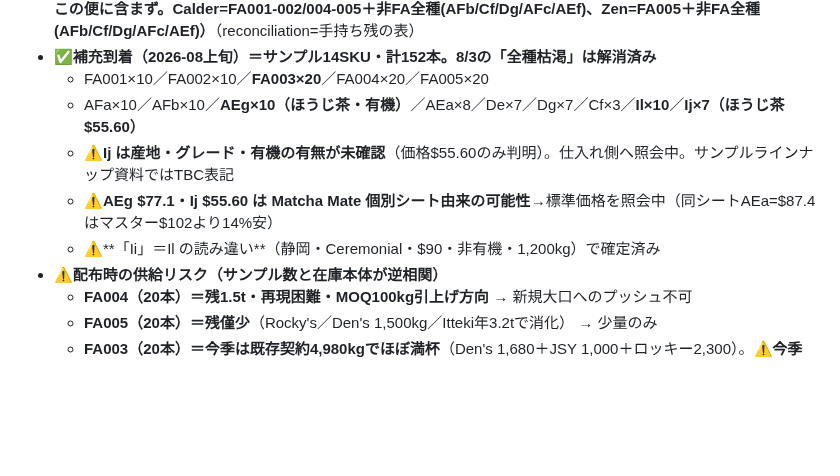
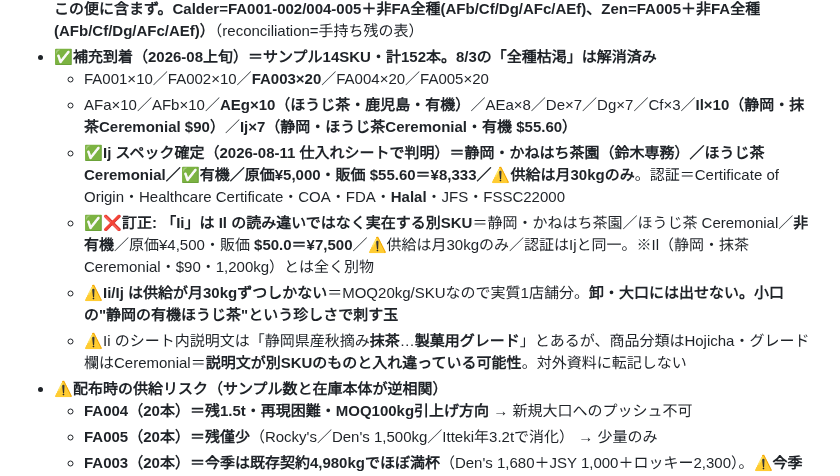
Before and after one commit to ruisasase-pyrenee/pyrenee-slack-agent, a Markdown page: CLAUDE.md, the part around the change. GitHub-like rendering; blank space fills up the shorter version.

Commit message:
Confirm Ij specs and correct the Ii/Il mix-up in CLAUDE.md
Ij is an organic Shizuoka ceremonial hojicha from Kanehachi at USD 55.60,
and Ii is a separate non-organic Shizuoka hojicha at USD 50.00, not a
misreading of Il. Both are capped at 30kg a month, so they suit small
accounts only. Notes that Ii's sheet description appears to belong to a
different product.

Co-Authored-By: Claude Opus 5 <noreply@anthropic.com>
Claude-Session: https://claude.ai/code/session_019drNyvonrJVNiqtNAnfn7A

```diff
--- a/CLAUDE.md
+++ b/CLAUDE.md
@@ -104,10 +104,11 @@ USD換算（¥150/$）: FA001 $333.3｜FA002 $266.7｜FA003 $150｜FA004 $166.7
 - 直近配布: BALIBOLA（カリナリー）にCf＋AEf 各1（7/22）／Matcha Mami商談でFA001-004 各1（7/22）／CBD4カフェ(Naau/Miyama/Hikari/Regulars)にFA001-004 各1ずつ＝計16（7/23）／7/24飛び込み: Sneaker Laundry(FA003-005各1＋FA003/FA004各+1＋AFc1／※FA001-002は渡してない)・MINIYAMA(FA001-005各1)・Matcha Mami(FA005×2＝2回渡し／商談分FA001-004に加え)／7/25飛び込み: Groove(FA001-005各1)・Midori pop-up(FA001-005各1)／7/29訪問: Tea Drop(FA005＋非FA全種=AFb/Cf/Dg/AFc/AEf)・Clement/St Ali(FA001-004＋AFc＋FA005)／7/31 Hello Matcha商談(Cf＋AEf＋FA005)・飛び込みMatcha Mami(年間ペイメントプラン提出・オーナー不在)/Miniyama(オーナー不在)→両店に感謝メール＋農園紹介(汎用PDF)＋写真/動画 送付済(フォロー完了)。Miniyamaはオーナー水曜在店で再訪予定／**8/2: MEET FOREST(South Yarra)に FA003・FA005／Itteki South Yarra店に FA001-002・FA004-005 を配布 → FA003サンプル在庫=0（枯渇・補充手配要）**／8/3: KUMO(CBD)のGraciaさんに FA001・FA002 手渡し／8/3: **Calder(Cosecha)＋Zen Wondersの2便で全在庫クリア（8/3クリア計＝FA001×2/002×1/004×2/005×8＋Cf×7/AEf×2/AFc×2/Dg×4/AFb×8＝残0。FA003は既に枯渇0でこの便に含まず。Calder=FA001-002/004-005＋非FA全種(AFb/Cf/Dg/AFc/AEf)、Zen=FA005＋非FA全種(AFb/Cf/Dg/AFc/AEf)）**（reconciliation=手持ち残の表）
 - ✅**補充到着（2026-08上旬）＝サンプル14SKU・計152本。8/3の「全種枯渇」は解消済み**
   - FA001×10／FA002×10／**FA003×20**／FA004×20／FA005×20
-  - AFa×10／AFb×10／**AEg×10（ほうじ茶・有機）**／AEa×8／De×7／Dg×7／Cf×3／**Il×10**／**Ij×7（ほうじ茶 $55.60）**
-  - ⚠️**Ij は産地・グレード・有機の有無が未確認**（価格$55.60のみ判明）。仕入れ側へ照会中。サンプルラインナップ資料ではTBC表記
-  - ⚠️**AEg $77.1・Ij $55.60 は Matcha Mate 個別シート由来の可能性**→標準価格を照会中（同シートAEa=$87.4はマスター$102より14%安）
-  - ⚠️**「Ii」＝Il の読み違い**（静岡・Ceremonial・$90・非有機・1,200kg）で確定済み
+  - AFa×10／AFb×10／**AEg×10（ほうじ茶・鹿児島・有機）**／AEa×8／De×7／Dg×7／Cf×3／**Il×10（静岡・抹茶Ceremonial $90）**／**Ij×7（静岡・ほうじ茶Ceremonial・有機 $55.60）**
+  - ✅**Ij スペック確定（2026-08-11 仕入れシートで判明）＝静岡・かねはち茶園（鈴木専務）／ほうじ茶 Ceremonial／✅有機／原価¥5,000・販価 $55.60＝¥8,333／⚠️供給は月30kgのみ**。認証＝Certificate of Origin・Healthcare Certificate・COA・FDA・**Halal**・JFS・FSSC22000
+  - ✅**❌訂正: 「Ii」は Il の読み違いではなく実在する別SKU**＝静岡・かねはち茶園／ほうじ茶 Ceremonial／**非有機**／原価¥4,500・販価 **$50.0＝¥7,500**／⚠️供給は月30kgのみ／認証はIjと同一。※Il（静岡・抹茶Ceremonial・$90・1,200kg）とは全く別物
+  - ⚠️**Ii/Ij は供給が月30kgずつしかない**＝MOQ20kg/SKUなので実質1店舗分。**卸・大口には出せない。小口の"静岡の有機ほうじ茶"という珍しさで刺す玉**
+  - ⚠️Ii のシート内説明文は「静岡県産秋摘み**抹茶**…**製菓用グレード**」とあるが、商品分類はHojicha・グレード欄はCeremonial＝**説明文が別SKUのものと入れ違っている可能性**。対外資料に転記しない
 - ⚠️**配布時の供給リスク（サンプル数と在庫本体が逆相関）**
   - **FA004（20本）＝残1.5t・再現困難・MOQ100kg引上げ方向** → 新規大口へのプッシュ不可
   - **FA005（20本）＝残僅少**（Rocky's／Den's 1,500kg／Itteki年3.2tで消化） → 少量のみ
```
